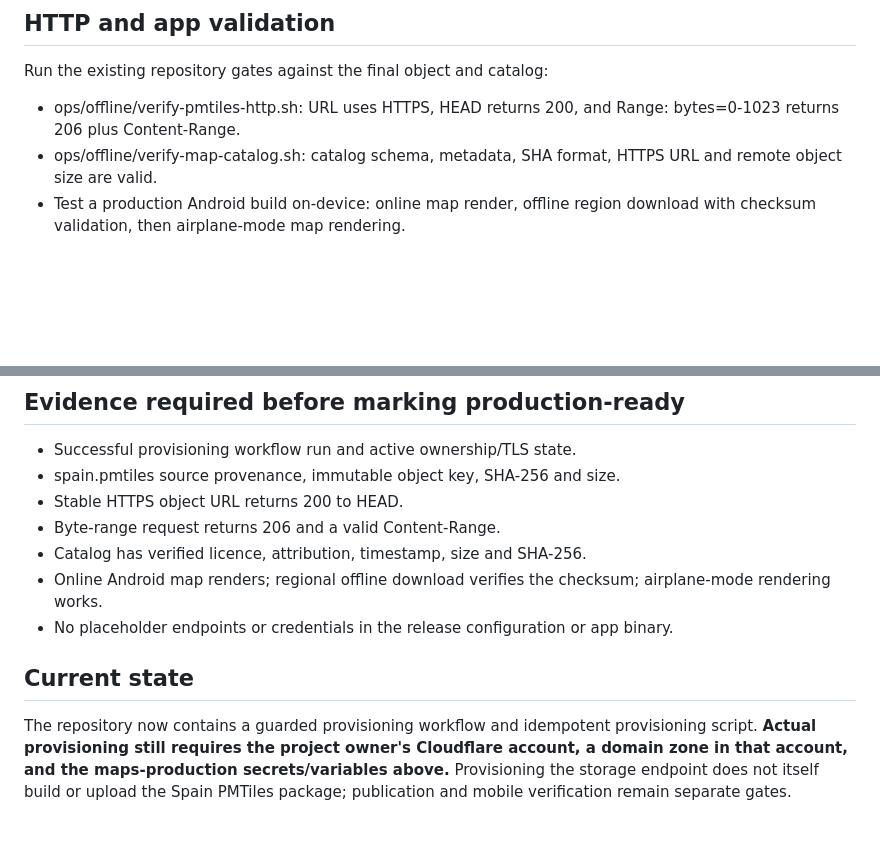
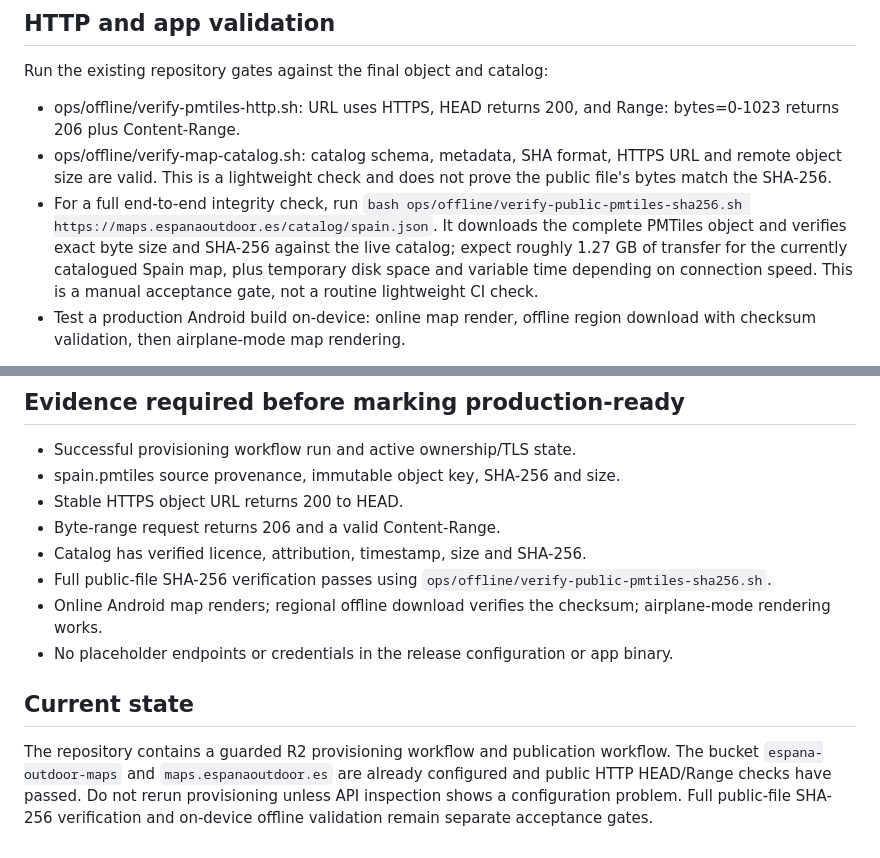
Before and after one commit to Baltas80/Espana-Outdoors, a Markdown page: docs/production/PMTILES_R2_RUNBOOK.md, 2 parts joined by grey strips. GitHub-like rendering; blank space fills up the shorter version.

Commit message:
docs(maps): document full public PMTiles integrity gate

```diff
--- a/docs/production/PMTILES_R2_RUNBOOK.md
+++ b/docs/production/PMTILES_R2_RUNBOOK.md
@@ -60,7 +60,8 @@ The script intentionally fails closed if identifiers are invalid, the API token
 Run the existing repository gates against the final object and catalog:
 
 - ops/offline/verify-pmtiles-http.sh: URL uses HTTPS, HEAD returns 200, and Range: bytes=0-1023 returns 206 plus Content-Range.
-- ops/offline/verify-map-catalog.sh: catalog schema, metadata, SHA format, HTTPS URL and remote object size are valid.
+- ops/offline/verify-map-catalog.sh: catalog schema, metadata, SHA format, HTTPS URL and remote object size are valid. This is a lightweight check and does not prove the public file's bytes match the SHA-256.
+- For a full end-to-end integrity check, run `bash ops/offline/verify-public-pmtiles-sha256.sh https://maps.espanaoutdoor.es/catalog/spain.json`. It downloads the complete PMTiles object and verifies exact byte size and SHA-256 against the live catalog; expect roughly 1.27 GB of transfer for the currently catalogued Spain map, plus temporary disk space and variable time depending on connection speed. This is a manual acceptance gate, not a routine lightweight CI check.
 - Test a production Android build on-device: online map render, offline region download with checksum validation, then airplane-mode map rendering.
 
 For the HTTP check, use the final versioned object URL, e.g. https://<maps-domain>/basemap/spain/<YYYY-MM-DD>/spain.pmtiles, only after the object has been uploaded. This is the immutable path used by the production publication workflow. The catalog itself is published at https://<maps-domain>/catalog/spain.json. A domain with an empty bucket is provisioned infrastructure, not a published map.
@@ -72,9 +73,10 @@ For the HTTP check, use the final versioned object URL, e.g. https://<maps-domai
 - Stable HTTPS object URL returns 200 to HEAD.
 - Byte-range request returns 206 and a valid Content-Range.
 - Catalog has verified licence, attribution, timestamp, size and SHA-256.
+- Full public-file SHA-256 verification passes using `ops/offline/verify-public-pmtiles-sha256.sh`.
 - Online Android map renders; regional offline download verifies the checksum; airplane-mode rendering works.
 - No placeholder endpoints or credentials in the release configuration or app binary.
 
 ## Current state
 
-The repository now contains a guarded provisioning workflow and idempotent provisioning script. **Actual provisioning still requires the project owner's Cloudflare account, a domain zone in that account, and the maps-production secrets/variables above.** Provisioning the storage endpoint does not itself build or upload the Spain PMTiles package; publication and mobile verification remain separate gates.
+The repository contains a guarded R2 provisioning workflow and publication workflow. The bucket `espana-outdoor-maps` and `maps.espanaoutdoor.es` are already configured and public HTTP HEAD/Range checks have passed. Do not rerun provisioning unless API inspection shows a configuration problem. Full public-file SHA-256 verification and on-device offline validation remain separate acceptance gates.
```
